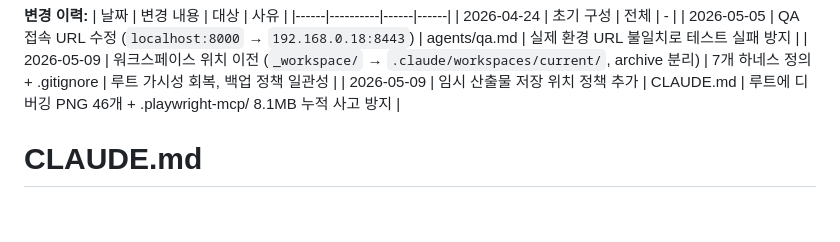
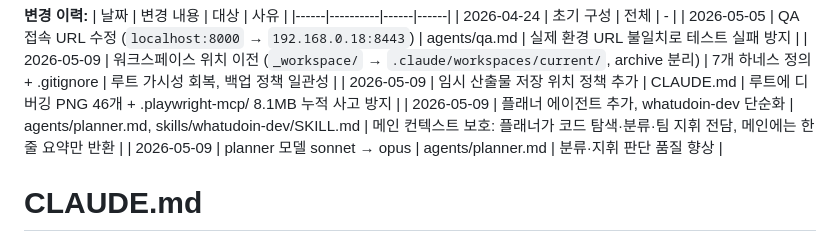
Before and after one commit to syanoehij/WhatUdoin, a Markdown page: CLAUDE.md, the part around the change. GitHub-like rendering; blank space fills up the shorter version.

Commit message:
claude 하네스 업데이트 - 플래너 추가

```diff
--- a/CLAUDE.md
+++ b/CLAUDE.md
@@ -20,6 +20,8 @@
 | 2026-05-05 | QA 접속 URL 수정 (`localhost:8000` → `192.168.0.18:8443`) | agents/qa.md | 실제 환경 URL 불일치로 테스트 실패 방지 |
 | 2026-05-09 | 워크스페이스 위치 이전 (`_workspace/` → `.claude/workspaces/current/`, archive 분리) | 7개 하네스 정의 + .gitignore | 루트 가시성 회복, 백업 정책 일관성 |
 | 2026-05-09 | 임시 산출물 저장 위치 정책 추가 | CLAUDE.md | 루트에 디버깅 PNG 46개 + .playwright-mcp/ 8.1MB 누적 사고 방지 |
+| 2026-05-09 | 플래너 에이전트 추가, whatudoin-dev 단순화 | agents/planner.md, skills/whatudoin-dev/SKILL.md | 메인 컨텍스트 보호: 플래너가 코드 탐색·분류·팀 지휘 전담, 메인에는 한 줄 요약만 반환 |
+| 2026-05-09 | planner 모델 sonnet → opus | agents/planner.md | 분류·지휘 판단 품질 향상 |
 
 # CLAUDE.md
 
```
Also changed, not shown: .claude/agents/planner.md (added, +160 -0 lines), 1 other file.
